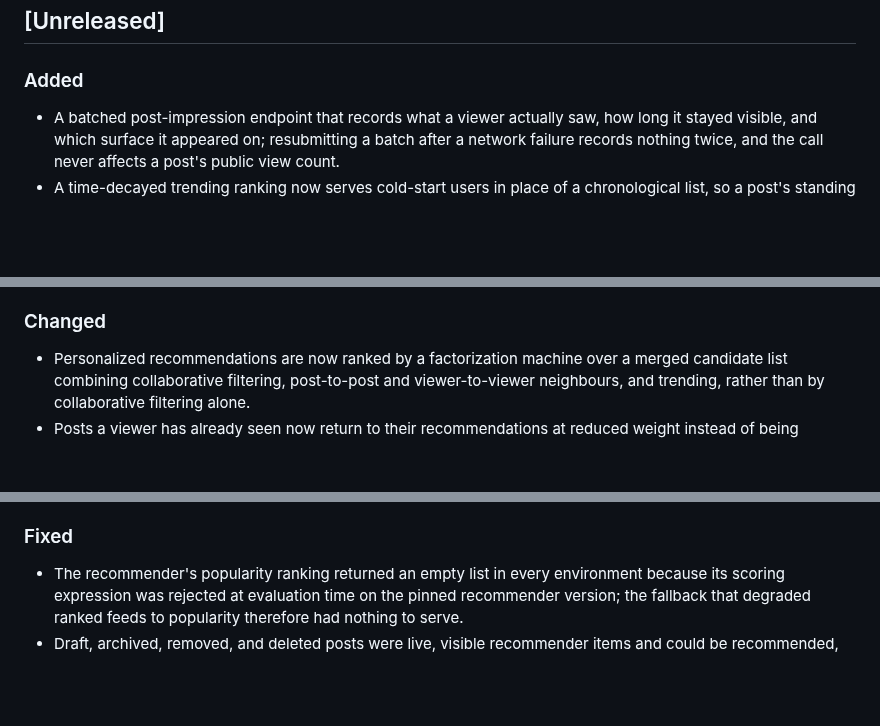
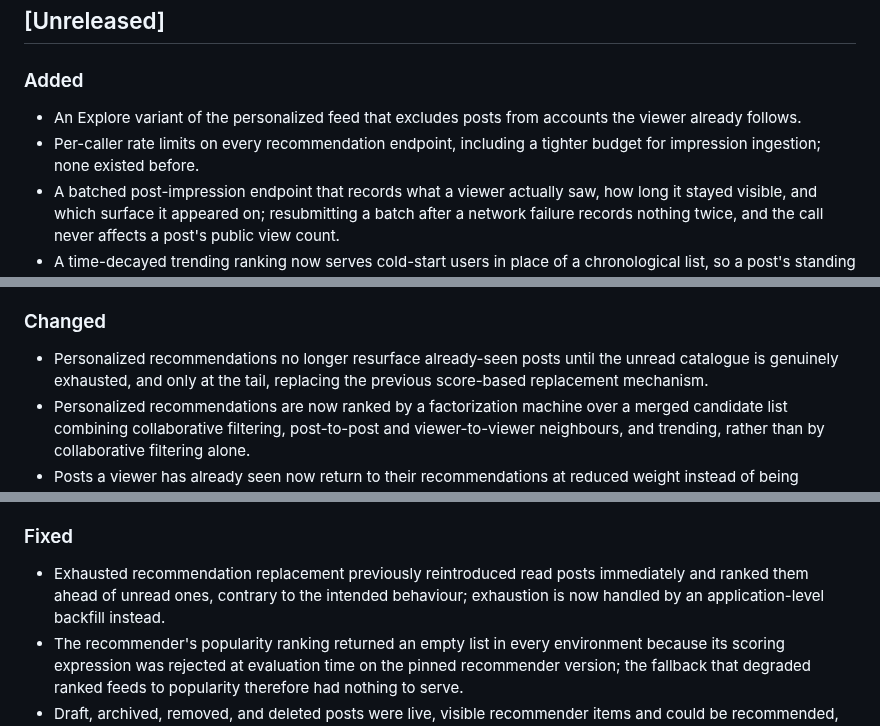
Before and after one commit to zentech-graduation/backend, a Markdown page: CHANGELOG.md, 3 parts joined by grey strips. Drawn GitHub-style; blank space fills up the shorter version.

Commit message:
docs(recommendation): record topup, explore filter, and rate limit rules

```diff
--- a/CHANGELOG.md
+++ b/CHANGELOG.md
@@ -7,6 +7,8 @@ The format is based on [Keep a Changelog](https://keepachangelog.com/en/1.1.0/).
 ## [Unreleased]
 
 ### Added
+- An Explore variant of the personalized feed that excludes posts from accounts the viewer already follows.
+- Per-caller rate limits on every recommendation endpoint, including a tighter budget for impression ingestion; none existed before.
 - A batched post-impression endpoint that records what a viewer actually saw, how long it stayed visible, and which surface it appeared on; resubmitting a batch after a network failure records nothing twice, and the call never affects a post's public view count.
 - A time-decayed trending ranking now serves cold-start users in place of a chronological list, so a post's standing falls off as it ages instead of accumulating forever.
 - Sharing a post in a conversation and liking a comment now feed the recommender, the latter attributed to the comment's parent post at reduced weight because the recommender ranks posts rather than comments.
@@ -17,6 +19,7 @@ The format is based on [Keep a Changelog](https://keepachangelog.com/en/1.1.0/).
 - A non-network `noop` mail transport, selectable locally via `APP_MAIL_TRANSPORT=noop`, that captures outbound mail instead of sending it; used automatically for the entire automated test suite so it never reaches the real provider.
 
 ### Changed
+- Personalized recommendations no longer resurface already-seen posts until the unread catalogue is genuinely exhausted, and only at the tail, replacing the previous score-based replacement mechanism.
 - Personalized recommendations are now ranked by a factorization machine over a merged candidate list combining collaborative filtering, post-to-post and viewer-to-viewer neighbours, and trending, rather than by collaborative filtering alone.
 - Posts a viewer has already seen now return to their recommendations at reduced weight instead of being excluded permanently, which on a catalogue of this size would otherwise empty every recommendation surface within a few sessions.
 - Seeded post shares now reach the recommender, so the share signal is no longer an empty category behind a configured positive-feedback type.
@@ -32,6 +35,7 @@ The format is based on [Keep a Changelog](https://keepachangelog.com/en/1.1.0/).
 - Seeded avatars are now sourced from an external portrait-photo service instead of the object storage bucket; cover photos are unaffected and remain hosted there.
 
 ### Fixed
+- Exhausted recommendation replacement previously reintroduced read posts immediately and ranked them ahead of unread ones, contrary to the intended behaviour; exhaustion is now handled by an application-level backfill instead.
 - The recommender's popularity ranking returned an empty list in every environment because its scoring expression was rejected at evaluation time on the pinned recommender version; the fallback that degraded ranked feeds to popularity therefore had nothing to serve.
 - Draft, archived, removed, and deleted posts were live, visible recommender items and could be recommended, because the recommender created them from engagement signals alone and nothing ever marked them hidden.
 - Running the seeder's integration tests truncated the developer's real local recommender database instead of the disposable test one.
```
Also changed, not shown: 1 other file.
